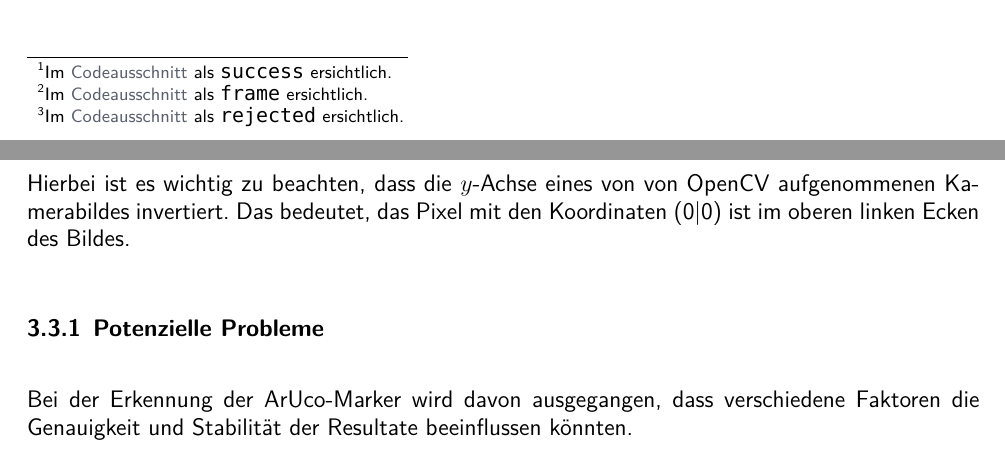
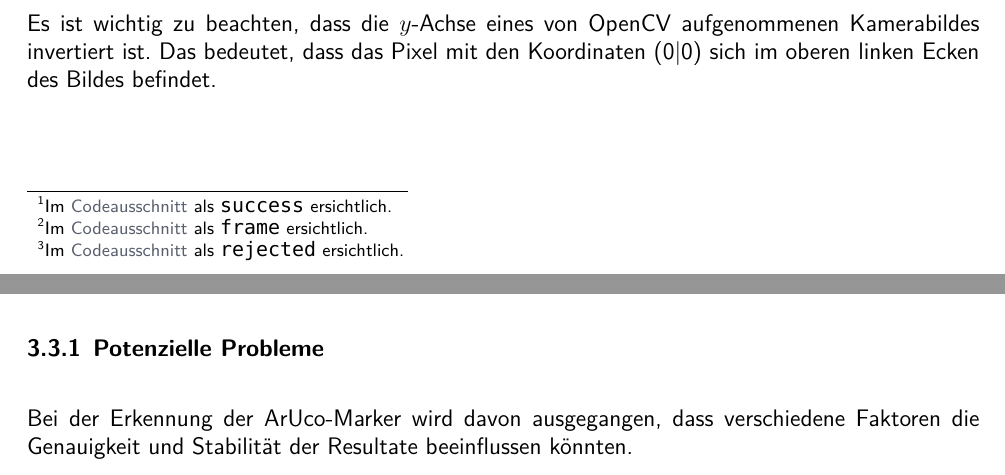
Before and after one commit to nToTheG/Maturaarbeit, a LaTeX document (Paper/Main.tex, which reads Paper/3-chap.tex): two parts of pages 20 and 21 of 30, joined at a grey line, cut so that both start at the same text. Compiled offline with XeLaTeX; a missing font is replaced by an installed copy or a similar font.

Commit message:
15.10.25 - Schreibfehler in Kapitel 3 korrigiert

```diff
--- a/Paper/3-chap.tex
+++ b/Paper/3-chap.tex
@@ -109,10 +109,10 @@ Als Rückgabewert erhält man eine geordnete Sammlung (ein sogenanntes Tupel) dr
     \footnotetext{Im \hTeLi{sni:det}{Codeausschnitt} als \bodyCode{rejected} ersichtlich.}
 \end{itemize}
 
+Es ist wichtig zu beachten, dass die \inlinemath{y}-Achse eines von OpenCV aufgenommenen Kamerabildes invertiert ist.
+Das bedeutet, dass das Pixel mit den Koordinaten (0|0) sich im oberen linken Ecken des Bildes befindet.
+
 \codefile[detection.py]{Codeausschnitt: Initialisierung der Kamera und Erfassung der ArUco-Marker}{sni:det}
-
-Hierbei ist es wichtig zu beachten, dass die \inlinemath{y}-Achse eines von von OpenCV aufgenommenen Kamerabildes invertiert.
-Das bedeutet, das Pixel mit den Koordinaten (0|0) ist im oberen linken Ecken des Bildes.
 
 \subsection{Potenzielle Probleme}
 Bei der Erkennung der ArUco-Marker wird davon ausgegangen, dass verschiedene Faktoren die Genauigkeit und Stabilität der Resultate beeinflussen könnten.
```
